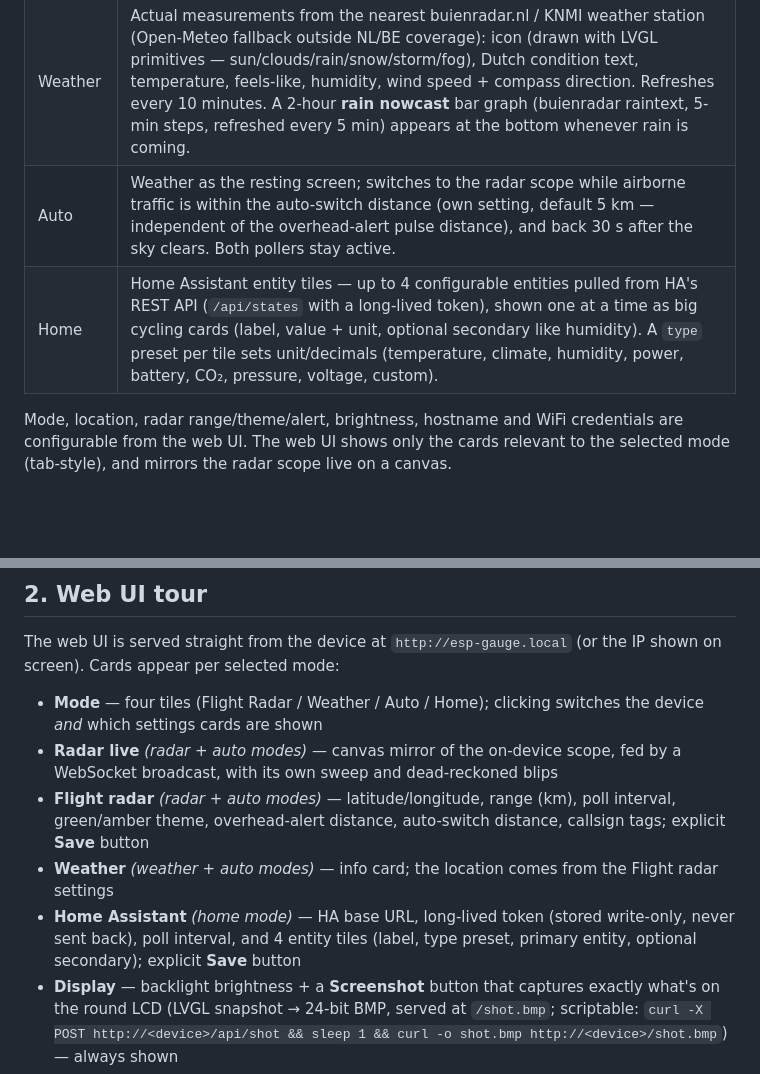
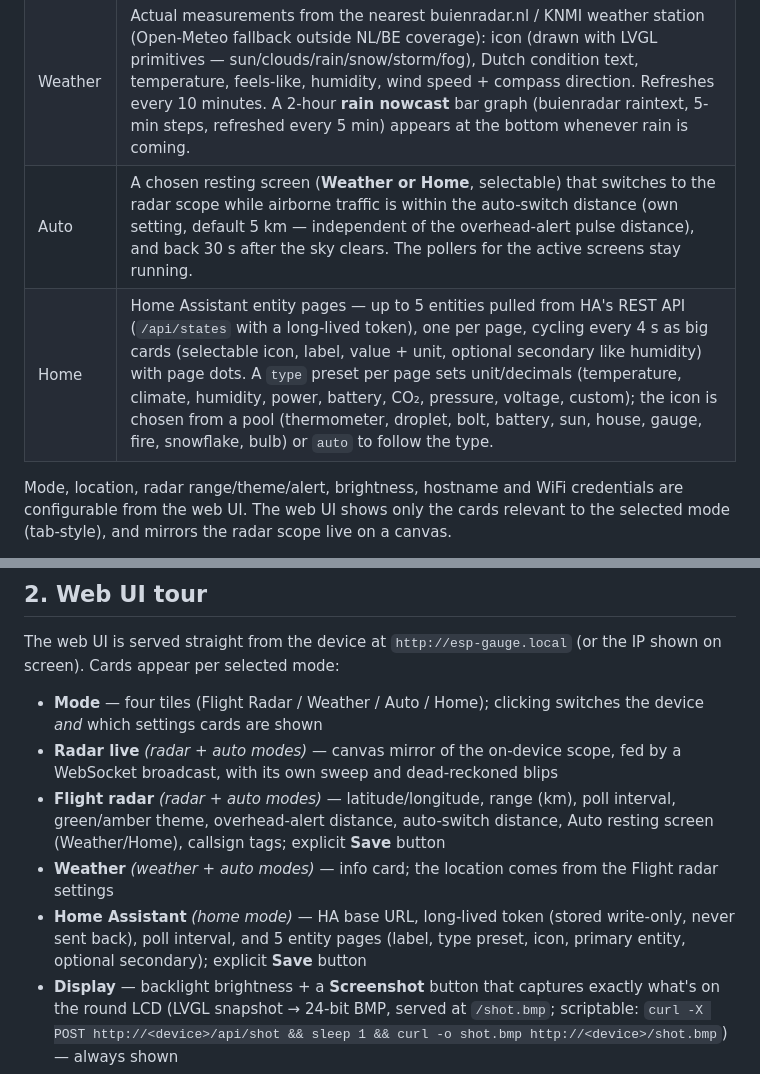
Before and after one commit to Krasnov777/esp32-sky-gauge, a Markdown page: README.md, 2 parts joined by grey strips. Drawn GitHub-style; blank space fills up the shorter version.

Commit message:
Docs: Home 5 pages + icons, Auto resting-screen selector
Co-Authored-By: Claude Fable 5 <noreply@anthropic.com>

```diff
--- a/README.md
+++ b/README.md
@@ -32,8 +32,8 @@ screen with a shower approaching on the 2-hour rain graph.*
 |--------------|-----------------------------------------------------------------------|
 | Flight radar | Retro PPI scope (green or amber phosphor) of live aircraft around the configured location: rotating sweep with phosphor-decay trail, blips with afterglow + callsign tags + heading vectors, round-number range rings, true-north compass, cycling detail readout (flight, route, altitude ↑↓, speed, distance). Positions are dead-reckoned between polls so blips glide. Configurable overhead alert pulses the scope when traffic flies within N km; emergency squawks (7500/7600/7700) paint red. |
 | Weather      | Actual measurements from the nearest buienradar.nl / KNMI weather station (Open-Meteo fallback outside NL/BE coverage): icon (drawn with LVGL primitives — sun/clouds/rain/snow/storm/fog), Dutch condition text, temperature, feels-like, humidity, wind speed + compass direction. Refreshes every 10 minutes. A 2-hour **rain nowcast** bar graph (buienradar raintext, 5-min steps, refreshed every 5 min) appears at the bottom whenever rain is coming. |
-| Auto         | Weather as the resting screen; switches to the radar scope while airborne traffic is within the auto-switch distance (own setting, default 5 km — independent of the overhead-alert pulse distance), and back 30 s after the sky clears. Both pollers stay active. |
-| Home         | Home Assistant entity tiles — up to 4 configurable entities pulled from HA's REST API (`/api/states` with a long-lived token), shown one at a time as big cycling cards (label, value + unit, optional secondary like humidity). A `type` preset per tile sets unit/decimals (temperature, climate, humidity, power, battery, CO₂, pressure, voltage, custom). |
+| Auto         | A chosen resting screen (**Weather or Home**, selectable) that switches to the radar scope while airborne traffic is within the auto-switch distance (own setting, default 5 km — independent of the overhead-alert pulse distance), and back 30 s after the sky clears. The pollers for the active screens stay running. |
+| Home         | Home Assistant entity pages — up to 5 entities pulled from HA's REST API (`/api/states` with a long-lived token), one per page, cycling every 4 s as big cards (selectable icon, label, value + unit, optional secondary like humidity) with page dots. A `type` preset per page sets unit/decimals (temperature, climate, humidity, power, battery, CO₂, pressure, voltage, custom); the icon is chosen from a pool (thermometer, droplet, bolt, battery, sun, house, gauge, fire, snowflake, bulb) or `auto` to follow the type. |
 
 Mode, location, radar range/theme/alert, brightness, hostname and WiFi
 credentials are configurable from the web UI. The web UI shows only the cards
@@ -124,12 +124,12 @@ the IP shown on screen). Cards appear per selected mode:
   fed by a WebSocket broadcast, with its own sweep and dead-reckoned blips
 - **Flight radar** *(radar + auto modes)* — latitude/longitude, range (km), poll
   interval, green/amber theme, overhead-alert distance, auto-switch distance,
-  callsign tags; explicit **Save** button
+  Auto resting screen (Weather/Home), callsign tags; explicit **Save** button
 - **Weather** *(weather + auto modes)* — info card; the location comes from the
   Flight radar settings
 - **Home Assistant** *(home mode)* — HA base URL, long-lived token (stored
-  write-only, never sent back), poll interval, and 4 entity tiles (label, type
-  preset, primary entity, optional secondary); explicit **Save** button
+  write-only, never sent back), poll interval, and 5 entity pages (label, type
+  preset, icon, primary entity, optional secondary); explicit **Save** button
 - **Display** — backlight brightness + a **Screenshot** button that captures
   exactly what's on the round LCD (LVGL snapshot → 24-bit BMP, served at
   `/shot.bmp`; scriptable: `curl -X POST http://<device>/api/shot && sleep 1 &&
```
Also changed, not shown: ARCHITECTURE.md (+21 -16 lines).
